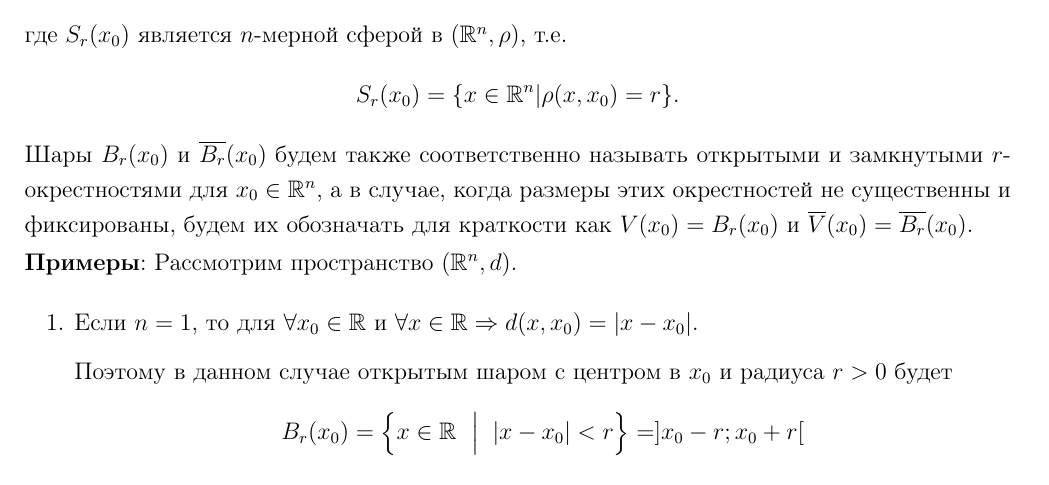
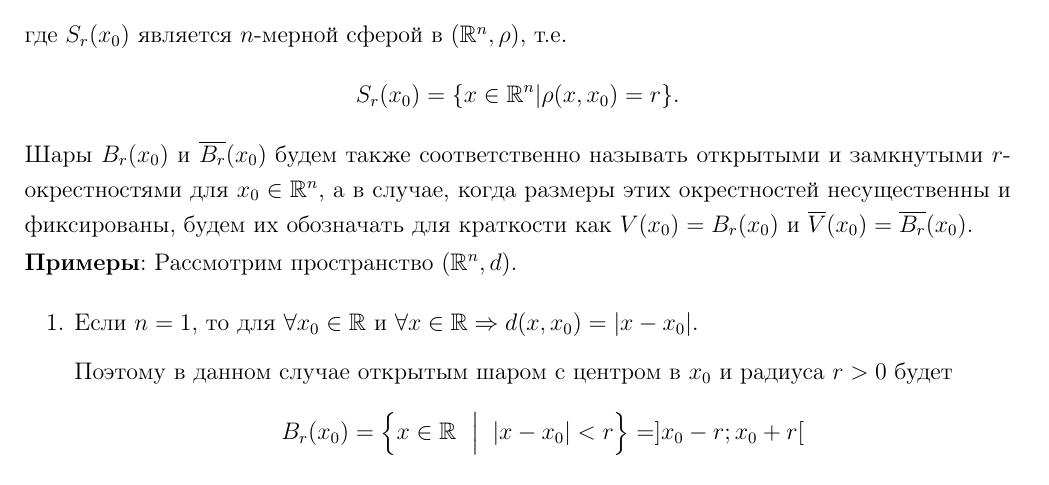
Before and after one commit to alex65536/bulatov-lectures, a LaTeX document (original-src/matan.tex, which reads original-src/lecture01.tex): part of page 12 of 132, cut so that both start at the same text. Compiled offline with pdfLaTeX.

Commit message:
little fix

```diff
--- a/original-src/lecture01.tex
+++ b/original-src/lecture01.tex
@@ -276,7 +276,7 @@ $\ldots, x, y, z, \ldots$, но и большие $\ldots, K, L, M, \ldots$, а
 \begin{equation*}
 S_r (x_0) = \{x \in \RN | \rho (x, x_0) = r\}.
 \end{equation*}
-Шары $B_r (x_0)$ и $\overline{B_r}(x_0)$ будем также соответственно называть открытыми и замкнутыми $r$-окрестностями для $x_0 \in \RN$, а в случае, когда размеры этих окрестностей не существенны и фиксированы, будем их обозначать для краткости как $V(x_0) = B_r (x_0)$ и $ \overline{V}(x_0) = \overline{B_r}(x_0)$.
+Шары $B_r (x_0)$ и $\overline{B_r}(x_0)$ будем также соответственно называть открытыми и замкнутыми $r$-окрестностями для $x_0 \in \RN$, а в случае, когда размеры этих окрестностей несущественны и фиксированы, будем их обозначать для краткости как $V(x_0) = B_r (x_0)$ и $ \overline{V}(x_0) = \overline{B_r}(x_0)$.
 
 \begin{statement}{Примеры}
 	Рассмотрим пространство $\left(\RN, d \right)$.
```
